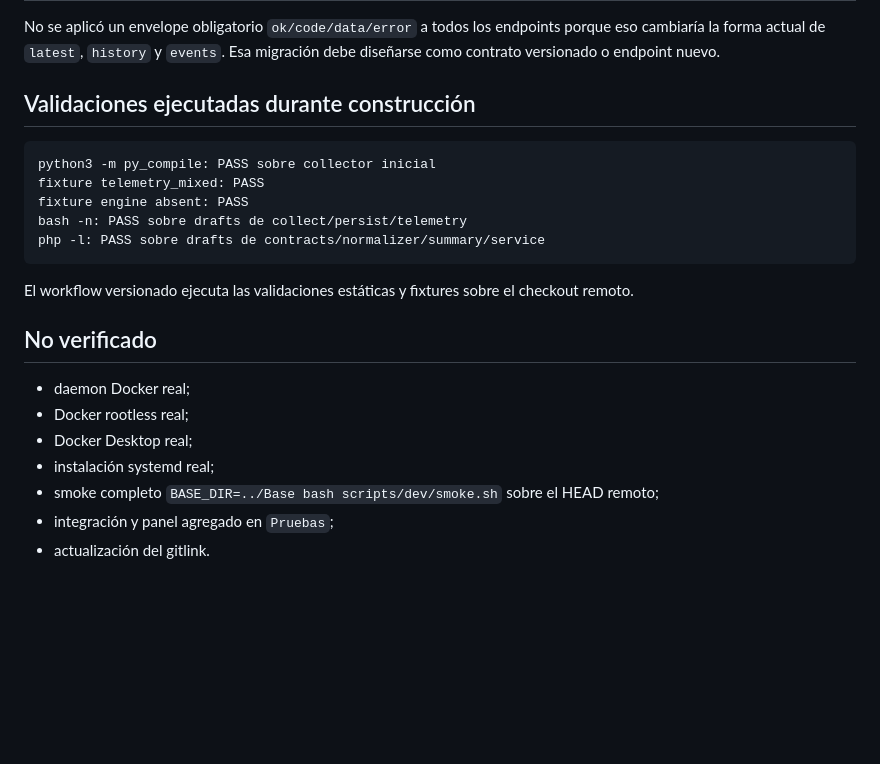
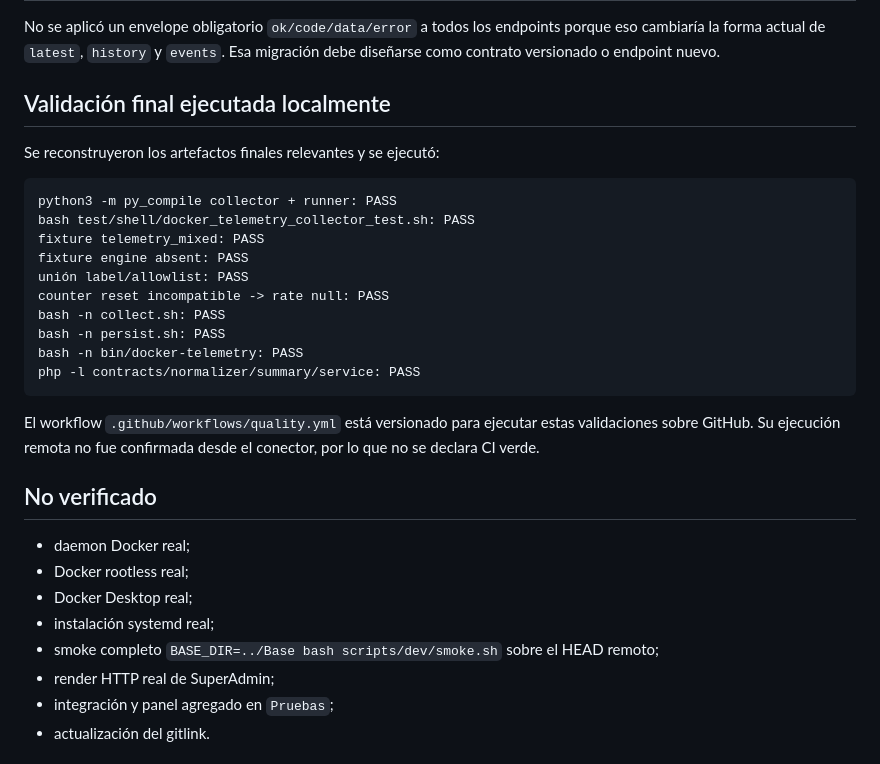
Before and after one commit to lucasborges2001/Docker, a Markdown page: docs/cambios/2026-07-24-docker-telemetry-v2.md, the part around the change. Rendered like a GitHub page; blank space fills up the shorter version.

Commit message:
docs: record final Docker telemetry validation

````diff
--- a/docs/cambios/2026-07-24-docker-telemetry-v2.md
+++ b/docs/cambios/2026-07-24-docker-telemetry-v2.md
@@ -70,17 +70,24 @@ Consolidar en Docker la telemetría del engine y sus contenedores, manteniendo e
 
 No se aplicó un envelope obligatorio `ok/code/data/error` a todos los endpoints porque eso cambiaría la forma actual de `latest`, `history` y `events`. Esa migración debe diseñarse como contrato versionado o endpoint nuevo.
 
-## Validaciones ejecutadas durante construcción
+## Validación final ejecutada localmente
+
+Se reconstruyeron los artefactos finales relevantes y se ejecutó:
 
 ```text
-python3 -m py_compile: PASS sobre collector inicial
+python3 -m py_compile collector + runner: PASS
+bash test/shell/docker_telemetry_collector_test.sh: PASS
 fixture telemetry_mixed: PASS
 fixture engine absent: PASS
-bash -n: PASS sobre drafts de collect/persist/telemetry
-php -l: PASS sobre drafts de contracts/normalizer/summary/service
+unión label/allowlist: PASS
+counter reset incompatible -> rate null: PASS
+bash -n collect.sh: PASS
+bash -n persist.sh: PASS
+bash -n bin/docker-telemetry: PASS
+php -l contracts/normalizer/summary/service: PASS
 ```
 
-El workflow versionado ejecuta las validaciones estáticas y fixtures sobre el checkout remoto.
+El workflow `.github/workflows/quality.yml` está versionado para ejecutar estas validaciones sobre GitHub. Su ejecución remota no fue confirmada desde el conector, por lo que no se declara CI verde.
 
 ## No verificado
 
@@ -89,6 +96,7 @@ El workflow versionado ejecuta las validaciones estáticas y fixtures sobre el c
 - Docker Desktop real;
 - instalación systemd real;
 - smoke completo `BASE_DIR=../Base bash scripts/dev/smoke.sh` sobre el HEAD remoto;
+- render HTTP real de SuperAdmin;
 - integración y panel agregado en `Pruebas`;
 - actualización del gitlink.
 
````
